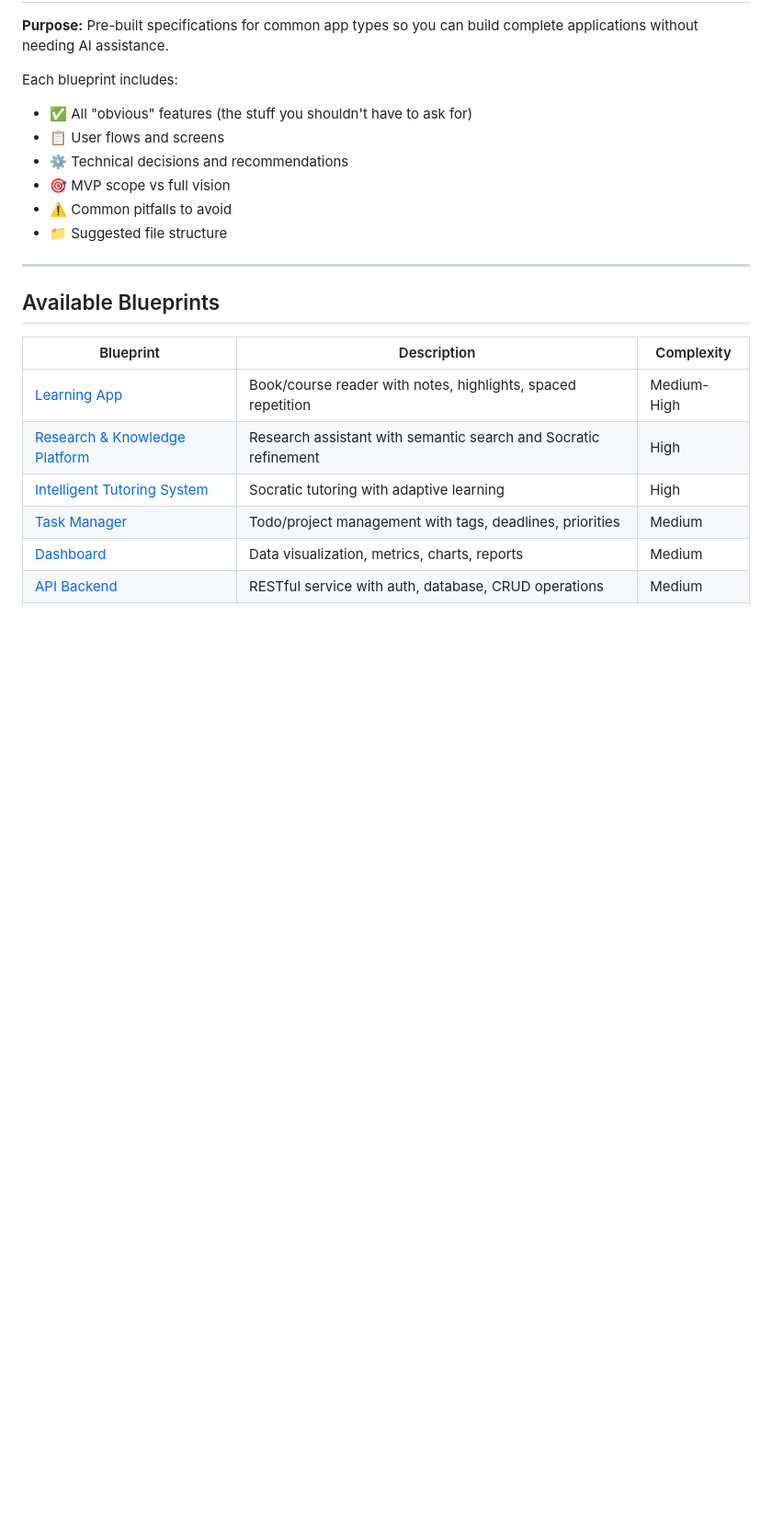
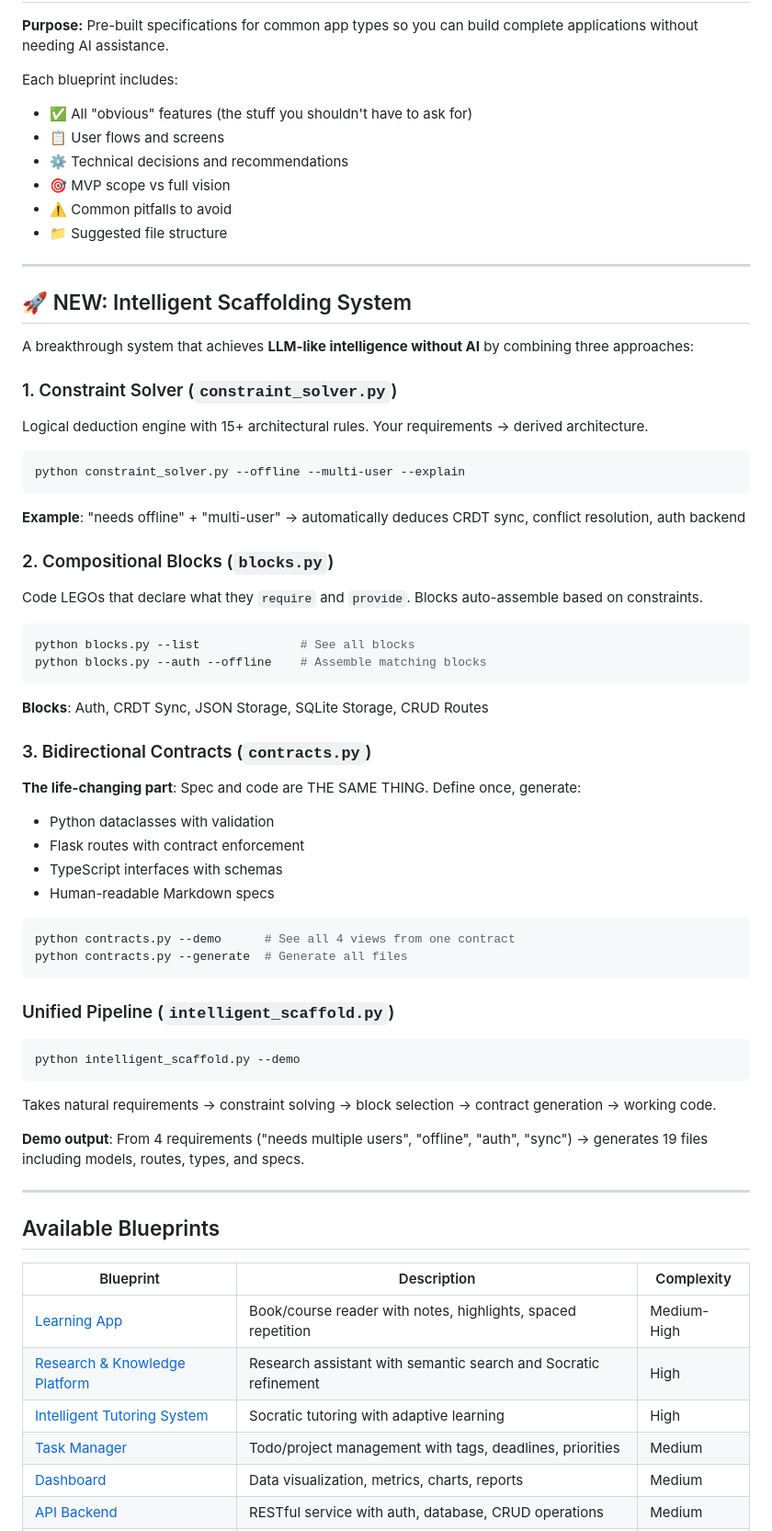
Before and after one commit to DJMcClellan1966/test-playground, a Markdown page: blueprints/README.md, the part around one of its changes. Shown at 92% size. Rendered like a GitHub page; blank space fills up the shorter version.

````diff
--- a/blueprints/README.md
+++ b/blueprints/README.md
@@ -9,6 +9,53 @@ Each blueprint includes:
 - 🎯 MVP scope vs full vision
 - ⚠️ Common pitfalls to avoid
 - 📁 Suggested file structure
+
+---
+
+## 🚀 NEW: Intelligent Scaffolding System
+
+A breakthrough system that achieves **LLM-like intelligence without AI** by combining three approaches:
+
+### 1. Constraint Solver (`constraint_solver.py`)
+Logical deduction engine with 15+ architectural rules. Your requirements → derived architecture.
+
+```powershell
+python constraint_solver.py --offline --multi-user --explain
+```
+
+**Example**: "needs offline" + "multi-user" → automatically deduces CRDT sync, conflict resolution, auth backend
+
+### 2. Compositional Blocks (`blocks.py`)
+Code LEGOs that declare what they `require` and `provide`. Blocks auto-assemble based on constraints.
+
+```powershell
+python blocks.py --list              # See all blocks
+python blocks.py --auth --offline    # Assemble matching blocks
+```
+
+**Blocks**: Auth, CRDT Sync, JSON Storage, SQLite Storage, CRUD Routes
+
+### 3. Bidirectional Contracts (`contracts.py`)
+**The life-changing part**: Spec and code are THE SAME THING. Define once, generate:
+- Python dataclasses with validation
+- Flask routes with contract enforcement
+- TypeScript interfaces with schemas
+- Human-readable Markdown specs
+
+```powershell
+python contracts.py --demo      # See all 4 views from one contract
+python contracts.py --generate  # Generate all files
+```
+
+### Unified Pipeline (`intelligent_scaffold.py`)
+
+```powershell
+python intelligent_scaffold.py --demo
+```
+
+Takes natural requirements → constraint solving → block selection → contract generation → working code.
+
+**Demo output**: From 4 requirements ("needs multiple users", "offline", "auth", "sync") → generates 19 files including models, routes, types, and specs.
 
 ---
 
````
Also changed, not shown: other parts of blueprints/README.md (+119 -23 lines).
